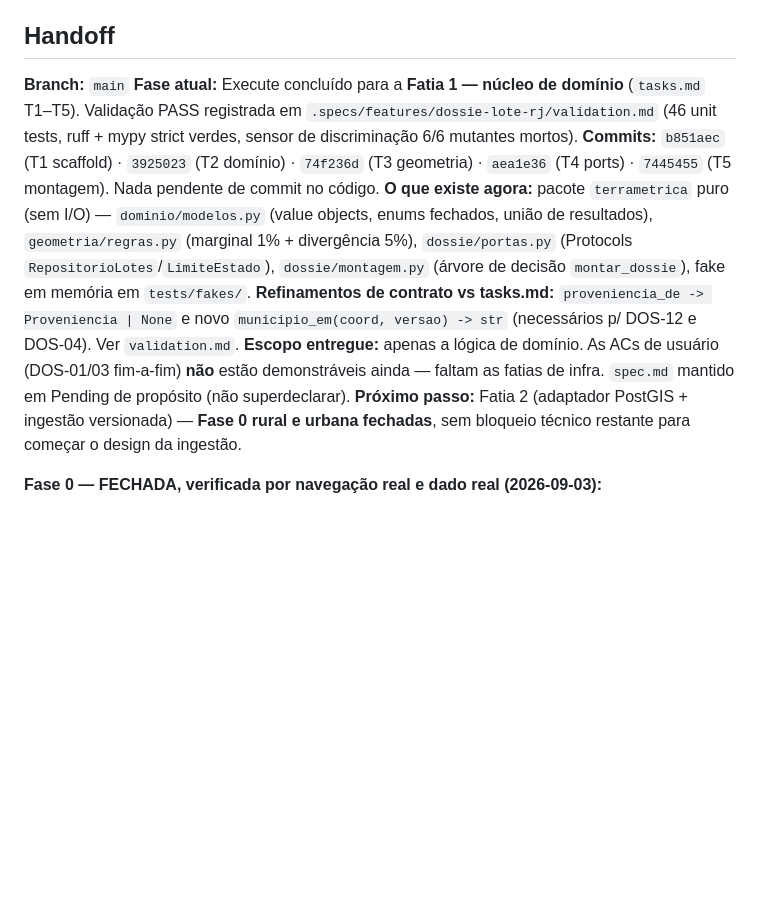
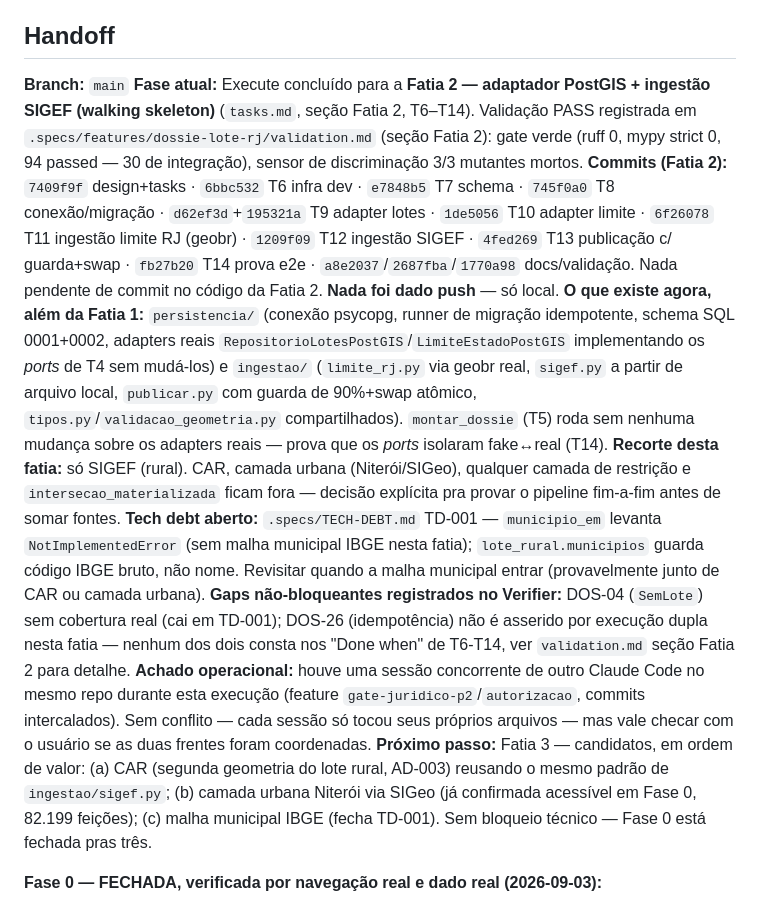
Before and after one commit to gustavofsousa/Terrametrica, a Markdown page: .specs/STATE.md, the part around the change. Drawn GitHub-style; blank space fills up the shorter version.

Commit message:
docs(state): atualiza handoff — Fatia 2 fechada, próximo passo é Fatia 3
Registra TD-001 aberto, gaps não-bloqueantes do Verifier, e a sessão
concorrente (gate-juridico-p2/autorizacao) encontrada durante a execução.

```diff
--- a/.specs/STATE.md
+++ b/.specs/STATE.md
@@ -84,22 +84,38 @@ robusto a ambos (CRS é config; camada urbana fica atrás de cobertura declarada
 ## Handoff
 
 **Branch:** `main`
-**Fase atual:** Execute concluído para a **Fatia 1 — núcleo de domínio** (`tasks.md` T1–T5).
-Validação PASS registrada em `.specs/features/dossie-lote-rj/validation.md` (46 unit tests,
-ruff + mypy strict verdes, sensor de discriminação 6/6 mutantes mortos).
-**Commits:** `b851aec` (T1 scaffold) · `3925023` (T2 domínio) · `74f236d` (T3 geometria) ·
-`aea1e36` (T4 ports) · `7445455` (T5 montagem). Nada pendente de commit no código.
-**O que existe agora:** pacote `terrametrica` puro (sem I/O) — `dominio/modelos.py` (value objects,
-enums fechados, união de resultados), `geometria/regras.py` (marginal 1% + divergência 5%),
-`dossie/portas.py` (Protocols `RepositorioLotes`/`LimiteEstado`), `dossie/montagem.py`
-(árvore de decisão `montar_dossie`), fake em memória em `tests/fakes/`.
-**Refinamentos de contrato vs tasks.md:** `proveniencia_de -> Proveniencia | None` e novo
-`municipio_em(coord, versao) -> str` (necessários p/ DOS-12 e DOS-04). Ver `validation.md`.
-**Escopo entregue:** apenas a lógica de domínio. As ACs de usuário (DOS-01/03 fim-a-fim) **não**
-estão demonstráveis ainda — faltam as fatias de infra. `spec.md` mantido em Pending de propósito
-(não superdeclarar).
-**Próximo passo:** Fatia 2 (adaptador PostGIS + ingestão versionada) — **Fase 0 rural e urbana
-fechadas**, sem bloqueio técnico restante para começar o design da ingestão.
+**Fase atual:** Execute concluído para a **Fatia 2 — adaptador PostGIS + ingestão SIGEF (walking
+skeleton)** (`tasks.md`, seção Fatia 2, T6–T14). Validação PASS registrada em
+`.specs/features/dossie-lote-rj/validation.md` (seção Fatia 2): gate verde (ruff 0, mypy strict 0,
+94 passed — 30 de integração), sensor de discriminação 3/3 mutantes mortos.
+**Commits (Fatia 2):** `7409f9f` design+tasks · `6bbc532` T6 infra dev · `e7848b5` T7 schema ·
+`745f0a0` T8 conexão/migração · `d62ef3d`+`195321a` T9 adapter lotes · `1de5056` T10 adapter limite
+· `6f26078` T11 ingestão limite RJ (geobr) · `1209f09` T12 ingestão SIGEF · `4fed269` T13
+publicação c/ guarda+swap · `fb27b20` T14 prova e2e · `a8e2037`/`2687fba`/`1770a98` docs/validação.
+Nada pendente de commit no código da Fatia 2. **Nada foi dado push** — só local.
+**O que existe agora, além da Fatia 1:** `persistencia/` (conexão psycopg, runner de migração
+idempotente, schema SQL 0001+0002, adapters reais `RepositorioLotesPostGIS`/`LimiteEstadoPostGIS`
+implementando os *ports* de T4 sem mudá-los) e `ingestao/` (`limite_rj.py` via geobr real,
+`sigef.py` a partir de arquivo local, `publicar.py` com guarda de 90%+swap atômico,
+`tipos.py`/`validacao_geometria.py` compartilhados). `montar_dossie` (T5) roda sem nenhuma mudança
+sobre os adapters reais — prova que os *ports* isolaram fake↔real (T14).
+**Recorte desta fatia:** só SIGEF (rural). CAR, camada urbana (Niterói/SIGeo), qualquer camada de
+restrição e `intersecao_materializada` ficam fora — decisão explícita pra provar o pipeline
+fim-a-fim antes de somar fontes.
+**Tech debt aberto:** `.specs/TECH-DEBT.md` TD-001 — `municipio_em` levanta `NotImplementedError`
+(sem malha municipal IBGE nesta fatia); `lote_rural.municipios` guarda código IBGE bruto, não
+nome. Revisitar quando a malha municipal entrar (provavelmente junto de CAR ou camada urbana).
+**Gaps não-bloqueantes registrados no Verifier:** DOS-04 (`SemLote`) sem cobertura real (cai em
+TD-001); DOS-26 (idempotência) não é asserido por execução dupla nesta fatia — nenhum dos dois
+consta nos "Done when" de T6-T14, ver `validation.md` seção Fatia 2 para detalhe.
+**Achado operacional:** houve uma sessão concorrente de outro Claude Code no mesmo repo durante
+esta execução (feature `gate-juridico-p2`/`autorizacao`, commits intercalados). Sem conflito —
+cada sessão só tocou seus próprios arquivos — mas vale checar com o usuário se as duas frentes
+foram coordenadas.
+**Próximo passo:** Fatia 3 — candidatos, em ordem de valor: (a) CAR (segunda geometria do lote
+rural, AD-003) reusando o mesmo padrão de `ingestao/sigef.py`; (b) camada urbana Niterói via SIGeo
+(já confirmada acessível em Fase 0, 82.199 feições); (c) malha municipal IBGE (fecha TD-001). Sem
+bloqueio técnico — Fase 0 está fechada pras três.
 
 **Fase 0 — FECHADA, verificada por navegação real e dado real (2026-09-03):**
 - **Egress `.gov.br` funciona na máquina local** (o bloqueio era do ambiente remoto). SIGEF 200,
```
